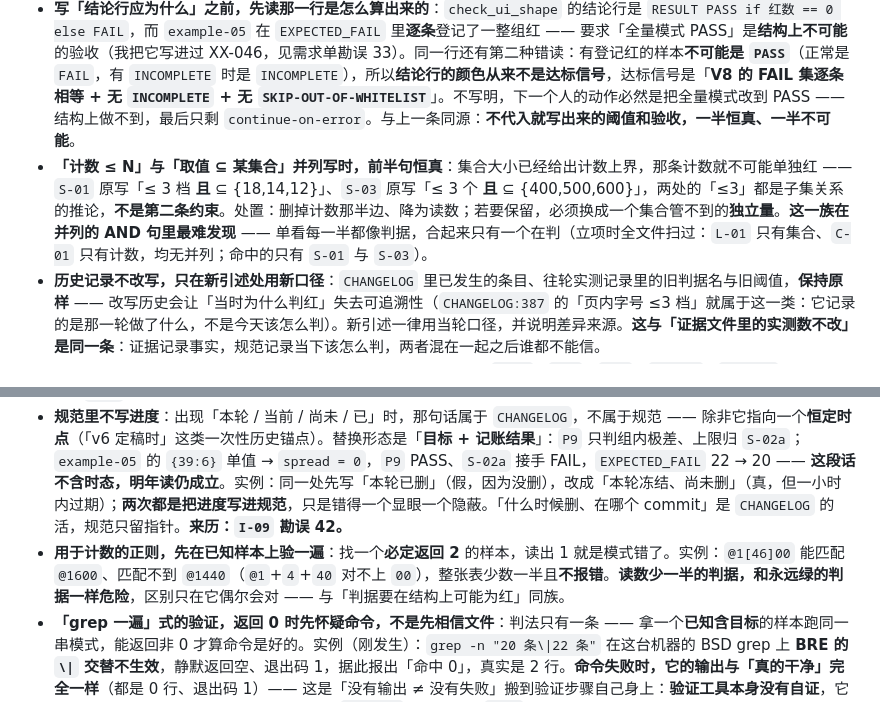
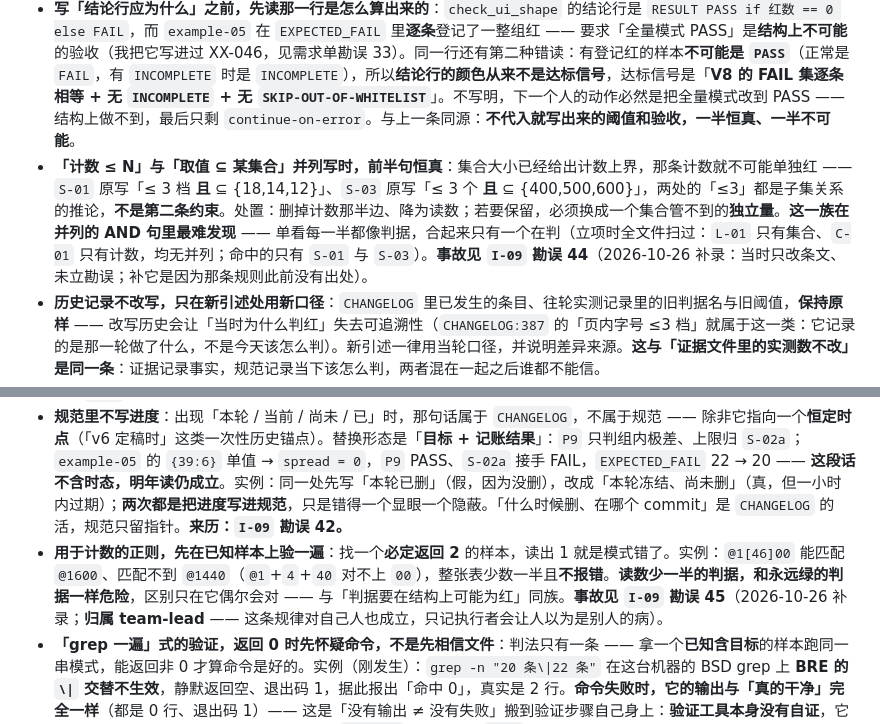
Before and after one commit to jiujiume81/XX-PRD, a Markdown page: references/12-visual-standard.md, 2 parts joined by grey strips. Rendered like a GitHub page.

Commit message:
docs(12): §10 两条规则回填勘误编号（44 恒真条款 / 45 计数正则少匹配）
- 「计数 ≤N 与 ⊆ 并列表」→ 见 I-09 勘误 44（2026-10-26 补录：当时只改条文、未立勘误）
- 「计数正则先验」→ 见 I-09 勘误 45（补录；归属 team-lead，非执行者）
- 只加指针，不复述事故：规则只有一份（§10），事故只有一份（勘误表）

```diff
--- a/references/12-visual-standard.md
+++ b/references/12-visual-standard.md
@@ -692,13 +692,13 @@ Q1–Q6 里 Q2/Q3/Q4/Q5/Q6 直接复用 V/T/W/C/A 的实测值，**不重复计
 - **降级/删除一条判据，要把「唯一单独触发的输入」写下来**：`N-e` 从判据降为诊断，理由是**它唯一的独立触发是「两档 padding 不同」（响应式留白，正当设计）** —— 一条只在合法产物上红的判据会教人加容差。记一笔，是为了下一个想「恢复 N-e」的人先看见这个输入；否则他会重新发现「它好像能抓常数宽」，再走一遍同一条弯路。**来历：`I-09` 勘误 26（`N-e` 降级）。**
 - **写区间 / 范围判据前，先把上界代入定义化简一次**：`x ≤ f(定义)` 化简后若出现 **`x ≤ x`（恒真）或 `x > x`（恒假）**，这条判据从来没判过东西 —— 而**恒假的那一种会一直显示 PASS，因为它根本不触发**（`NAV_OUT_OF_RANGE` 原来写 `0 ≤ 导航宽 ≤ 父宽 − content.offsetWidth`，右边正是导航宽自己的定义 → `导航宽 > 导航宽` 永假）。这是恒真家族的另一面：**恒真让人以为查过了，恒假让人以为查过了而且通过了**。动作相同 —— **删掉那半边，只留能触发的半边**（`NAV_OUT_OF_RANGE` 只剩 `导航宽 < 0`）。**来历：`I-09` 勘误 28。**
 - **写「结论行应为什么」之前，先读那一行是怎么算出来的**：`check_ui_shape` 的结论行是 `RESULT PASS if 红数 == 0 else FAIL`，而 `example-05` 在 `EXPECTED_FAIL` 里**逐条**登记了一整组红 —— 要求「全量模式 PASS」是**结构上不可能**的验收（我把它写进过 XX-046，见需求单勘误 33）。同一行还有第二种错读：有登记红的样本**不可能是 `PASS`**（正常是 `FAIL`，有 `INCOMPLETE` 时是 `INCOMPLETE`），所以**结论行的颜色从来不是达标信号**，达标信号是「**V8 的 FAIL 集逐条相等 + 无 `INCOMPLETE` + 无 `SKIP-OUT-OF-WHITELIST`**」。不写明，下一个人的动作必然是把全量模式改到 PASS —— 结构上做不到，最后只剩 `continue-on-error`。与上一条同源：**不代入就写出来的阈值和验收，一半恒真、一半不可能**。
-- **「计数 ≤ N」与「取值 ⊆ 某集合」并列写时，前半句恒真**：集合大小已经给出计数上界，那条计数就不可能单独红 —— `S-01` 原写「≤ 3 档 **且** ⊆ {18,14,12}」、`S-03` 原写「≤ 3 个 **且** ⊆ {400,500,600}」，两处的「≤3」都是子集关系的推论，**不是第二条约束**。处置：删掉计数那半边、降为读数；若要保留，必须换成一个集合管不到的**独立量**。**这一族在并列的 AND 句里最难发现** —— 单看每一半都像判据，合起来只有一个在判（立项时全文件扫过：`L-01` 只有集合、`C-01` 只有计数，均无并列；命中的只有 `S-01` 与 `S-03`）。
+- **「计数 ≤ N」与「取值 ⊆ 某集合」并列写时，前半句恒真**：集合大小已经给出计数上界，那条计数就不可能单独红 —— `S-01` 原写「≤ 3 档 **且** ⊆ {18,14,12}」、`S-03` 原写「≤ 3 个 **且** ⊆ {400,500,600}」，两处的「≤3」都是子集关系的推论，**不是第二条约束**。处置：删掉计数那半边、降为读数；若要保留，必须换成一个集合管不到的**独立量**。**这一族在并列的 AND 句里最难发现** —— 单看每一半都像判据，合起来只有一个在判（立项时全文件扫过：`L-01` 只有集合、`C-01` 只有计数，均无并列；命中的只有 `S-01` 与 `S-03`）。**事故见 `I-09` 勘误 44**（2026-10-26 补录：当时只改条文、未立勘误；补它是因为那条规则此前没有出处）。
 - **历史记录不改写，只在新引述处用新口径**：`CHANGELOG` 里已发生的条目、往轮实测记录里的旧判据名与旧阈值，**保持原样** —— 改写历史会让「当时为什么判红」失去可追溯性（`CHANGELOG:387` 的「页内字号 ≤3 档」就属于这一类：它记录的是那一轮做了什么，不是今天该怎么判）。新引述一律用当轮口径，并说明差异来源。**这与「证据文件里的实测数不改」是同一条**：证据记录事实，规范记录当下该怎么判，两者混在一起之后谁都不能信。
 - **「没有 X」不是错，错的是拿它当结论而不是当要求**：这族句式（`没有…` / `绝不` / `恒不` / `不存在…` / `永远不会`）里，同一个词既可能是**禁令**，也可能是**对某个合法输入的描述**，还可能是**待验的检查项**。**词只能用来找候选，不能用来下结论** —— 命中数取决于词表：换一张词表，同一份文件的命中行就会变（候选集本来就由词表定义），所以判定不能停在计数上，必须逐条分类。扫到候选后逐条问三句，任一为「是」就留：① **它要求行为吗？**（不许 / 绝不 / 一律写…）→ 禁令，留；② **它描述的是某个具体输入的合法 / 已知形态吗？**（「内容区没有任何纵向重叠的兄弟时」「从不声明」）→ 形态描述，留；③ **它是待验的断言吗？**（checklist 上的「不存在 `max-width`」）→ 检查项，留。**三句都否**，才是要改的那一种：**它在描述整个文件的现状，而文件里就有反例** —— 例：原「没有 SKIP 分支」与同一张表第 11 行的 `SKIP(无单行数据行)` 只隔五行，处置是把断言改禁令（「没有豁免式 SKIP」）。**只有反例的规则，下次会被当成只适用于那一个反例，所以正样本必须一起写下来**：该规则立项时的候选里，`:30` 禁令 / `:44` 描述历史缺陷 / `:106` 禁令 / `:120` 描述合法输入 / `:268` DOM 事实结论 / `:600` 描述坏形态 / `:618` 描述尚未接线 / `:633` checklist 待验 / `:689`、`:696`、`:698` 描述缺陷与验收条件 —— **假断言 0 条**。**来历：`I-09` 勘误 39（把禁令写成存在性断言）、40（拿计数当判定）。**
 - **写进规范的数，必须由脚本现算，并连命令 / 正则一起记**：数离了命令不可复现，明年没人能复核。同一条命令换个工具量同一件事也会差 —— `wc -l` 与 `len(read().split('\n'))` 对同一个文件可以差 1（末尾无换行时多一个空元素）。**「口头给的数」接收方默认复算一遍，包括上级给的**：出现过一次「同一份输出，报出的数与实际行数不一致」，而当时我把两个数都当成了证据去论证「数会变」。**数不一致时的第一动作是追溯哪个错了，不是拿它当论据** —— 一个真、一个是算错的，那叫错，不叫不一致。**行号也会随编辑漂移**（同一处在两次报告里可以差 1–3 行），所以审计记录要引**原文短语**或正则，行号只能当索引用。**引原文时，那句原文必须是「删掉它就会有人来问」的那种** —— 引一段随时会变的代码，等于引一个即将失效的行号，只是失效得更安静（实例：`S-02` 分工行原引的那个行号，实际指向 `P7` 的 note 拼接；而它想引的 `mx <= ROW_MAX_H` 正是本轮要删的那句 —— 改完之后**既搜不到行也搜不到句**。已改引原文并注明「旧实现」）。**来历：`I-09` 勘误 32（判决数与行数混用）、40（数来自自己的过程输出）、41（行号已漂）。**
 - **一个数如果在未来某一刻会自动变成对的，现在就不许写（「未来数」）**：`12:36` 原写「`example-05` 在 `EXPECTED_FAIL` 里登记了 20 条」—— 20 是 S 组落地**之前**的条目数，写下的那一刻实测是 22，`P9` 上限搬家之后又会回到 20。**判法**：写下它之后，下一轮读它的人拿到的可能是错的，而**没有任何东西会提示他** —— 不报错、不告警，只是安静地错 2 条。处置不是「加个期限」（「截至某日为 20 条」明年又要人判断「某日」是哪天），而是**删数留命题**：那段要证的只是「红数不为 0」，条数从来不是它的论据。**与上面「没有 X」那条是一对**：一个是**假命题**（会被自己的文件证伪），一个是**会过期的真命题**（只在写下的那一刻真），处置同源 —— **规范只写不随时间变化的东西**。同族还有写成明日的「截至 2026-10-27」与未来的 `updatedAt` 时间戳：它们不是判据里的数，但对读者起同样的效 —— 让文件**读起来比实际新一天**。**来历：`I-09` 勘误 42（进度与时态）。**
 - **规范里不写进度**：出现「本轮 / 当前 / 尚未 / 已」时，那句话属于 `CHANGELOG`，不属于规范 —— 除非它指向一个**恒定时点**（「v6 定稿时」这类一次性历史锚点）。替换形态是「**目标 + 记账结果**」：`P9` 只判组内极差、上限归 `S-02a`；`example-05` 的 `{39:6}` 单值 → `spread = 0`，`P9` PASS、`S-02a` 接手 FAIL，`EXPECTED_FAIL` 22 → 20 —— **这段话不含时态，明年读仍成立**。实例：同一处先写「本轮已删」（假，因为没删），改成「本轮冻结、尚未删」（真，但一小时内过期）；**两次都是把进度写进规范**，只是错得一个显眼一个隐蔽。「什么时候删、在哪个 commit」是 `CHANGELOG` 的活，规范只留指针。**来历：`I-09` 勘误 42。**
-- **用于计数的正则，先在已知样本上验一遍**：找一个**必定返回 2** 的样本，读出 1 就是模式错了。实例：`@1[46]00` 能匹配 `@1600`、匹配不到 `@1440`（`@1`+`4`+`40` 对不上 `00`），整张表少数一半且**不报错**。**读数少一半的判据，和永远绿的判据一样危险**，区别只在它偶尔会对 —— 与「判据要在结构上可能为红」同族。
+- **用于计数的正则，先在已知样本上验一遍**：找一个**必定返回 2** 的样本，读出 1 就是模式错了。实例：`@1[46]00` 能匹配 `@1600`、匹配不到 `@1440`（`@1`+`4`+`40` 对不上 `00`），整张表少数一半且**不报错**。**读数少一半的判据，和永远绿的判据一样危险**，区别只在它偶尔会对 —— 与「判据要在结构上可能为红」同族。**事故见 `I-09` 勘误 45**（2026-10-26 补录；**归属 team-lead** —— 这条规律对自己人也成立，只记执行者会让人以为是别人的病）。
 - **「grep 一遍」式的验证，返回 0 时先怀疑命令，不是先相信文件**：判法只有一条 —— 拿一个**已知含目标**的样本跑同一串模式，能返回非 0 才算命令是好的。实例（刚发生）：`grep -n "20 条\|22 条"` 在这台机器的 BSD grep 上 **BRE 的 `\|` 交替不生效**，静默返回空、退出码 1，据此报出「命中 0」，真实是 2 行。**命令失败时，它的输出与「真的干净」完全一样**（都是 0 行、退出码 1）—— 这是「没有输出 ≠ 没有失败」搬到验证步骤自己身上：**验证工具本身没有自证**，它给的 0 只能当「未测」。动作：交替一律用 `grep -E`（或工具的 `Grep`），并且把「0 命中」当结论写下时，必须同时记一句「**用同样模式在有目标的样本上验过**」。**同族事故见治理 §8 `E-02`**（首次，2026-10-19；第二次复发见 `I-09` 勘误 43）—— 本条只写规则，不复述事故经过。
 - **改阈值**：只能**收紧**。放宽必须写「冲突说明 + 让步理由 + 谁裁定」，并进 `CHANGELOG` 的 breaking 段。
 - **删条款**：先证明它已被另一条完全覆盖，且删掉后没有任何产物变绿。删掉一个判据却让产物变绿，说明那个判据抓的是真问题。
```
